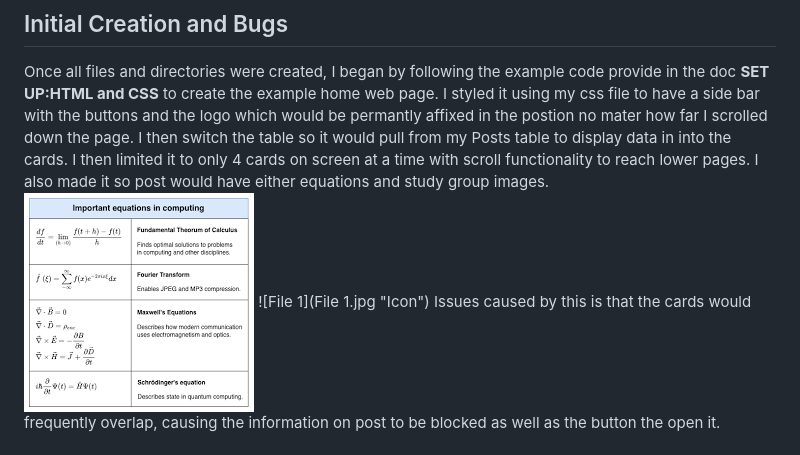
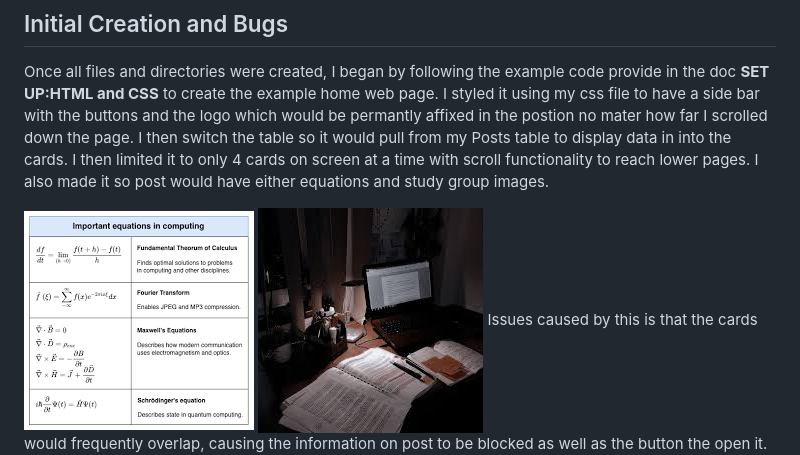
Before and after one commit to Honouration/Public, a Markdown page: README.md, the part around the change. Rendered like a GitHub page.

Commit message:
Fixed image

```diff
--- a/README.md
+++ b/README.md
@@ -142,8 +142,9 @@ Using Html and Css, website construction began with touch and coding the followi
 ## Initial Creation and Bugs
 
 Once all files and directories were created, I began by following the example code provide in the doc **SET UP:HTML and CSS** to create the example home web page. I styled it using my css file to have a side bar with the buttons and the logo which would be permantly affixed in the postion no mater how far I scrolled down the page. I then switch the table so it would pull from my Posts table to display data in into the cards. I then limited it to only 4 cards on screen at a time with scroll functionality to reach lower pages. I also made it so post would have either equations and study group images.
+
 ![Equation](Equations.png "Icon")
-![File 1](File 1.jpg "Icon")
+![File 1](File1.jpg "Icon")
 Issues caused by this is that the cards would frequently overlap, causing the information on post to be blocked as well as the button the open it.
 ![card overlap](card_overlap.png "Card overlap")
 This
```
